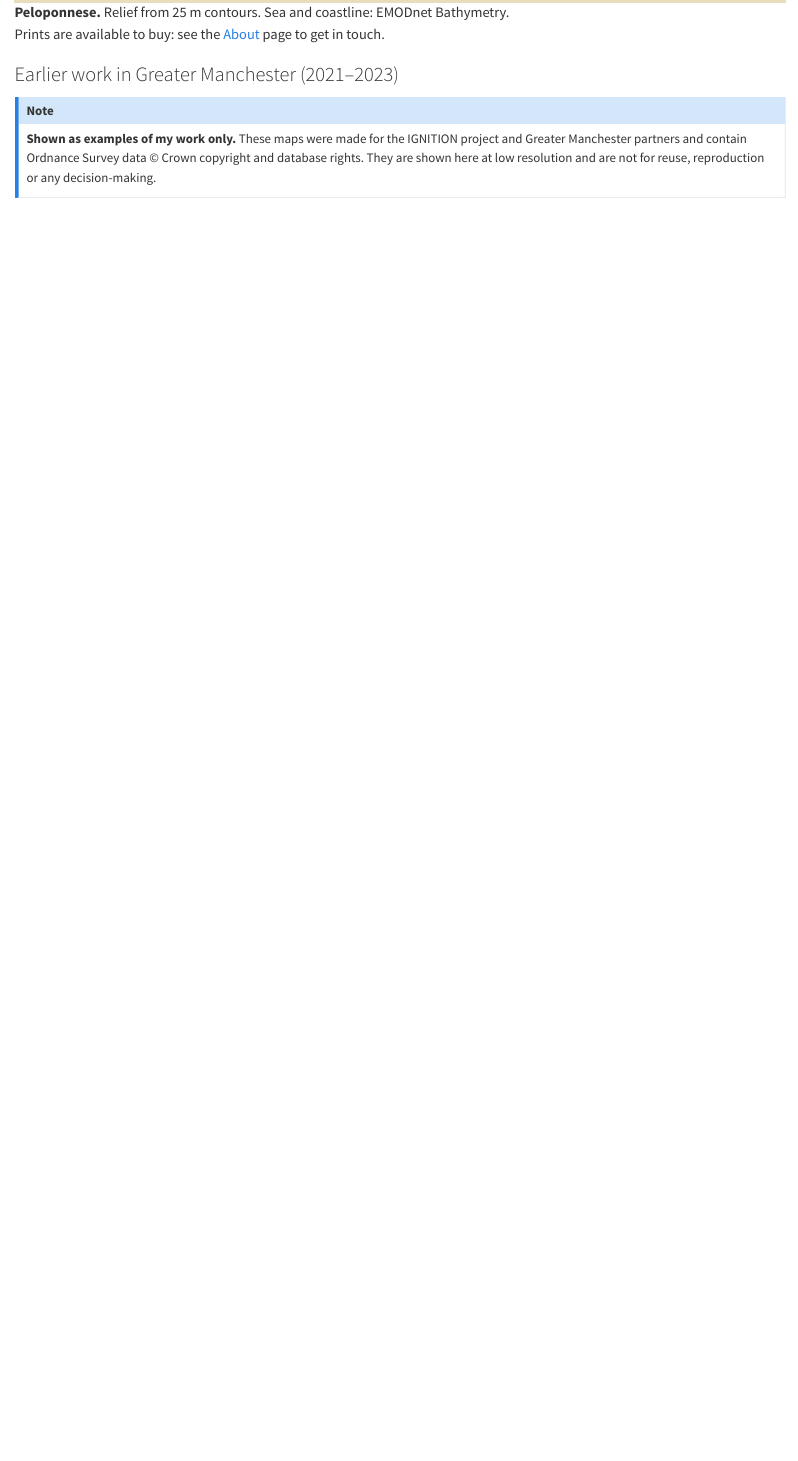
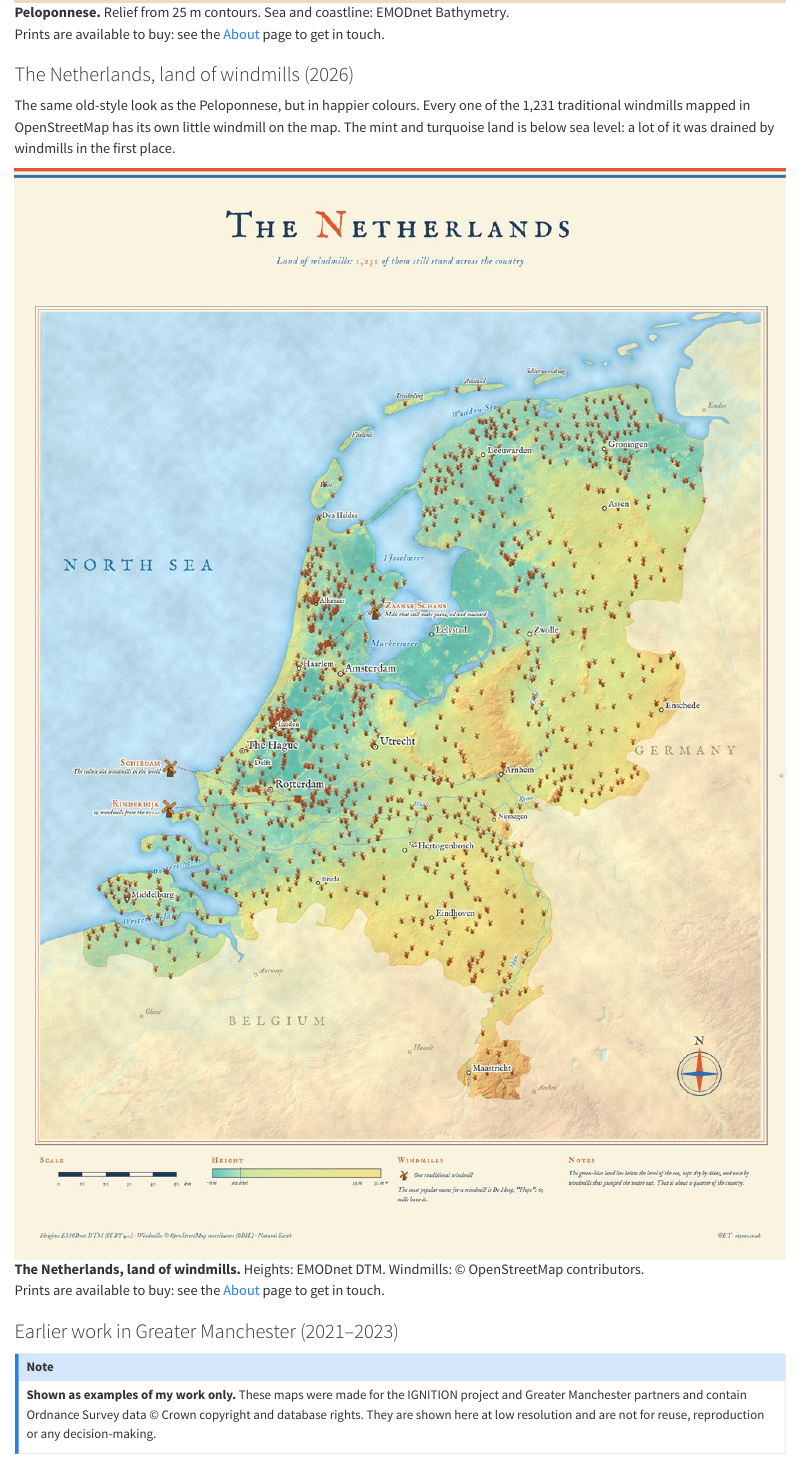
Before and after one commit to eritrouib/eritrouib.github.io, a Quarto document (cartography/index.qmd): the page in a window 1100 px wide, from 5250 px down. Rendered offline with R 4.5, knitr and Pandoc in place of Quarto, with nearby package versions.

Commit message:
netherlands

```diff
--- a/cartography/index.qmd
+++ b/cartography/index.qmd
@@ -37,6 +37,14 @@ A few years ago I made an old-style map of the Peloponnese in ArcGIS Pro. I made
 
 <p class="links">Prints are available to buy: see the <a href="../about.qmd">About</a> page to get in touch.</p>
 
+### The Netherlands, land of windmills (2026)
+
+The same old-style look as the Peloponnese, but in happier colours. Every one of the 1,231 traditional windmills mapped in OpenStreetMap has its own little windmill on the map. The mint and turquoise land is below sea level: a lot of it was drained by windmills in the first place.
+
+![**The Netherlands, land of windmills.** Heights: EMODnet DTM. Windmills: © OpenStreetMap contributors.](img/netherlands-windmills.jpg){group="colour" fig-alt="Old-style map of the Netherlands in bright colours, with mint-green land below sea level, sky-blue sea and over a thousand small red windmills, with Kinderdijk, Zaanse Schans and Schiedam picked out"}
+
+<p class="links">Prints are available to buy: see the <a href="../about.qmd">About</a> page to get in touch.</p>
+
 ### Earlier work in Greater Manchester (2021–2023)
 
 ::: {.callout-note appearance="simple"}
```
Also changed, not shown: cartography/img/netherlands-windmills.jpg (added), docs/search.json, 3 other files.
